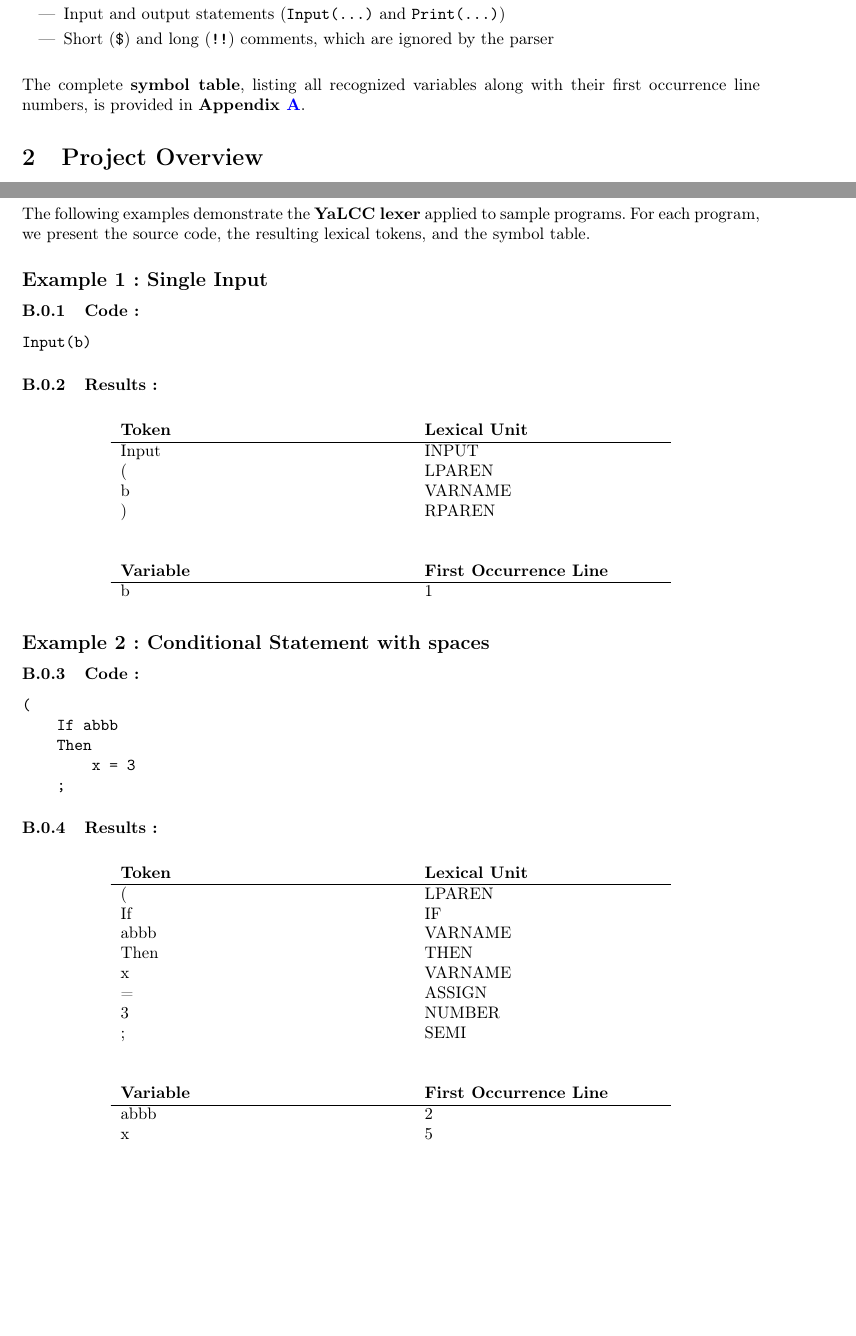
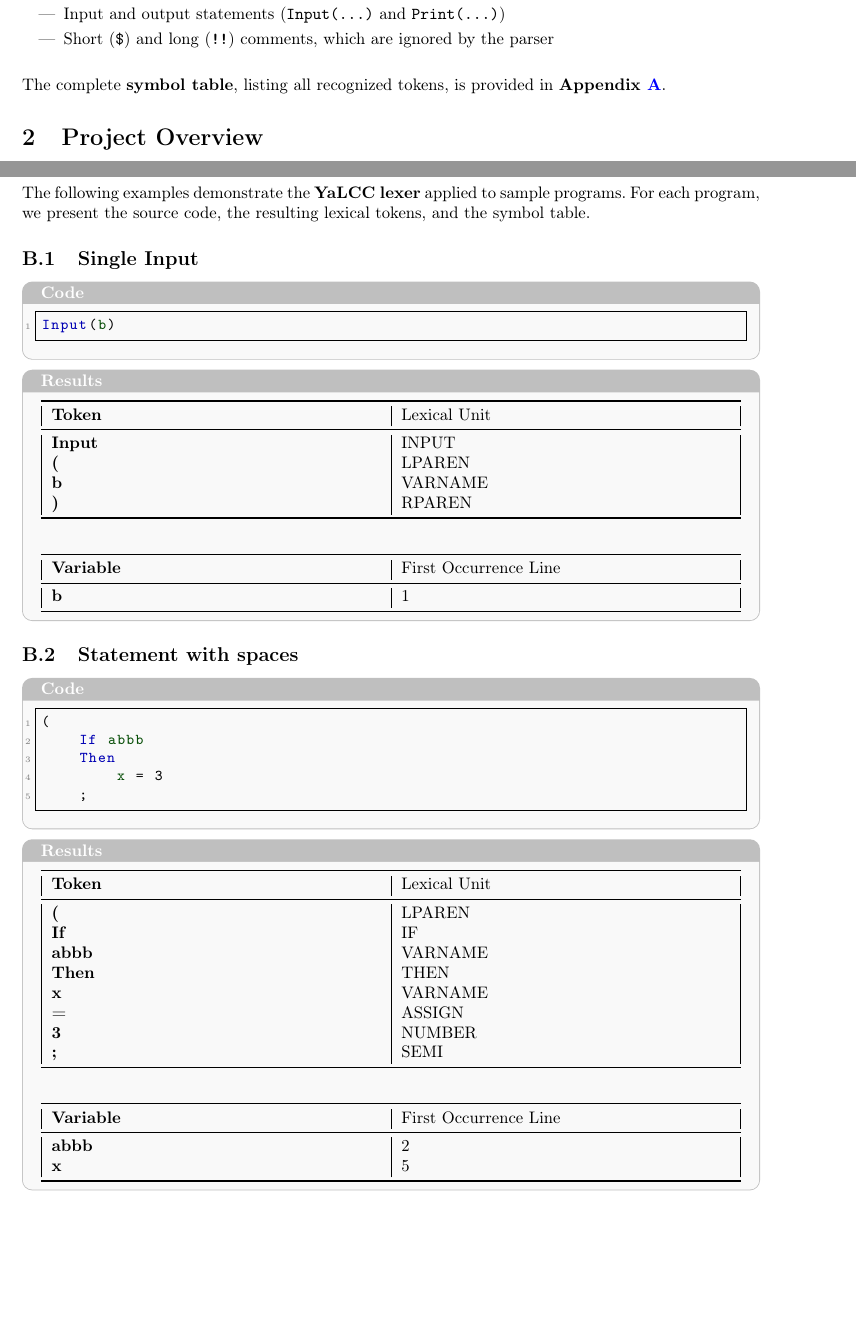
Before and after one commit to Ant0in/YaLCC-Compiler, a LaTeX document (doc/report/main.tex): two parts of pages 2 and 6 of 6, joined at a grey line, cut so that both start at the same text. Compiled offline with pdfLaTeX.

Commit message:
report: small fixes

```diff
--- a/doc/report/main.tex
+++ b/doc/report/main.tex
@@ -25,7 +75,7 @@
 \title{\textbf{INFO—F-403} \\
 Introduction to language theory and compiling \\
 Project Report}
-\author{Berthion Antoine - 566199 \and Bontridder Milan - xxxxxx}
+\author{Berthion Antoine - 566199 \and Bontridder Milan - 493709}
 \date{15 October 2025}
 
 \begin{document}
@@ -65,7 +115,7 @@ This project implements the \textbf{lexical analysis phase} of a compiler for th
     \item Short (\texttt{\$}) and long (\texttt{!!}) comments, which are ignored by the parser \\
 \end{itemize}
 
-\noindent The complete \textbf{symbol table}, listing all recognized variables along with their first occurrence line numbers, is provided in \textbf{Appendix~\ref{appendix:symbol-table}}.
+\noindent The complete \textbf{symbol table}, listing all recognized tokens, is provided in \textbf{Appendix~\ref{appendix:symbol-table}}.
 
 
 \section{Project Overview}
@@ -234,48 +284,54 @@ The following table presents the \textbf{YaLCC grammar}. Non-terminal symbols ar
 
 \noindent The following examples demonstrate the \textbf{YaLCC lexer} applied to sample programs. For each program, we present the source code, the resulting lexical tokens, and the symbol table.
 
-\subsection*{Example 1: Single Input}
+\subsection{Single Input}
 
-\subsubsection{Code:}
+\begin{resultbox}{Code}
+\begin{lstlisting}[style=yalccstyle]
+Input(b)
+\end{lstlisting}
+\end{resultbox}
 
-\begin{verbatim}
-Input(b)
-\end{verbatim}
-
-\subsubsection{Results:}
-
-\begin{longtable}{p{6cm}p{5cm}}
-\textbf{Token} & \textbf{Lexical Unit} \\
-\hline
+\begin{resultbox}{Results}
+\begin{tabularx}{\linewidth}{|>{\bfseries}X|X|}
+\toprule
+Token & Lexical Unit \\
+\midrule
 Input & INPUT \\
 ( & LPAREN \\
 b & VARNAME \\
 ) & RPAREN \\
-\end{longtable}
+\bottomrule
+\end{tabularx}
 
-\begin{longtable}{p{6cm}p{5cm}}
-\textbf{Variable} & \textbf{First Occurrence Line} \\
-\hline
+\vspace{2em}
+
+\begin{tabularx}{\linewidth}{|>{\bfseries}X|X|}
+\toprule
+Variable & First Occurrence Line \\
+\midrule
 b & 1 \\
-\end{longtable}
+\bottomrule
+\end{tabularx}
+\end{resultbox}
 
-\subsection*{Example 2: Conditional Statement with spaces}
+\subsection{Statement with spaces}
 
-\subsubsection{Code:}
-
-\begin{verbatim}
+\begin{resultbox}{Code}
+\begin{lstlisting}[style=yalccstyle]
 (
     If abbb
     Then
         x = 3
     ;
-\end{verbatim}
+\end{lstlisting}
+\end{resultbox}
 
-\subsubsection{Results:}
-
-\begin{longtable}{p{6cm}p{5cm}}
-\textbf{Token} & \textbf{Lexical Unit} \\
-\hline
+\begin{resultbox}{Results}
+\begin{tabularx}{\linewidth}{|>{\bfseries}X|X|}
+\toprule
+Token & Lexical Unit \\
+\midrule
 ( & LPAREN \\
 If & IF \\
 abbb & VARNAME \\
@@ -284,17 +340,20 @@ x & VARNAME \\
 = & ASSIGN \\
 3 & NUMBER \\
 ; & SEMI \\
-\end{longtable}
+\bottomrule
+\end{tabularx}
 
-\begin{longtable}{p{6cm}p{5cm}}
-\textbf{Variable} & \textbf{First Occurrence Line} \\
-\hline
+\vspace{2em}
+
+\begin{tabularx}{\linewidth}{|>{\bfseries}X|X|}
+\toprule
+Variable & First Occurrence Line \\
+\midrule
 abbb & 2 \\
 x & 5 \\
-\end{longtable}
-
-
-
+\bottomrule
+\end{tabularx}
+\end{resultbox}
 
 
 \end{document}
```
Also changed, not shown: doc/infof403_part1_report.pdf, doc/report/main.tex (50 more changed lines).
